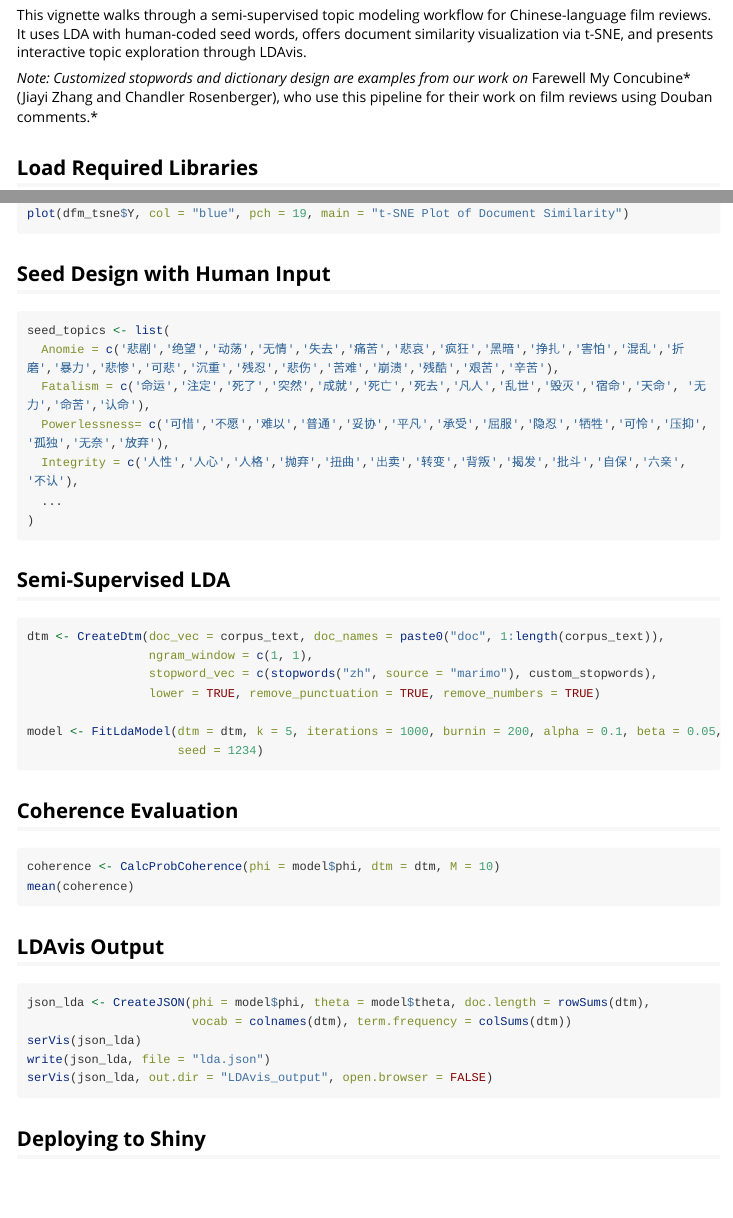
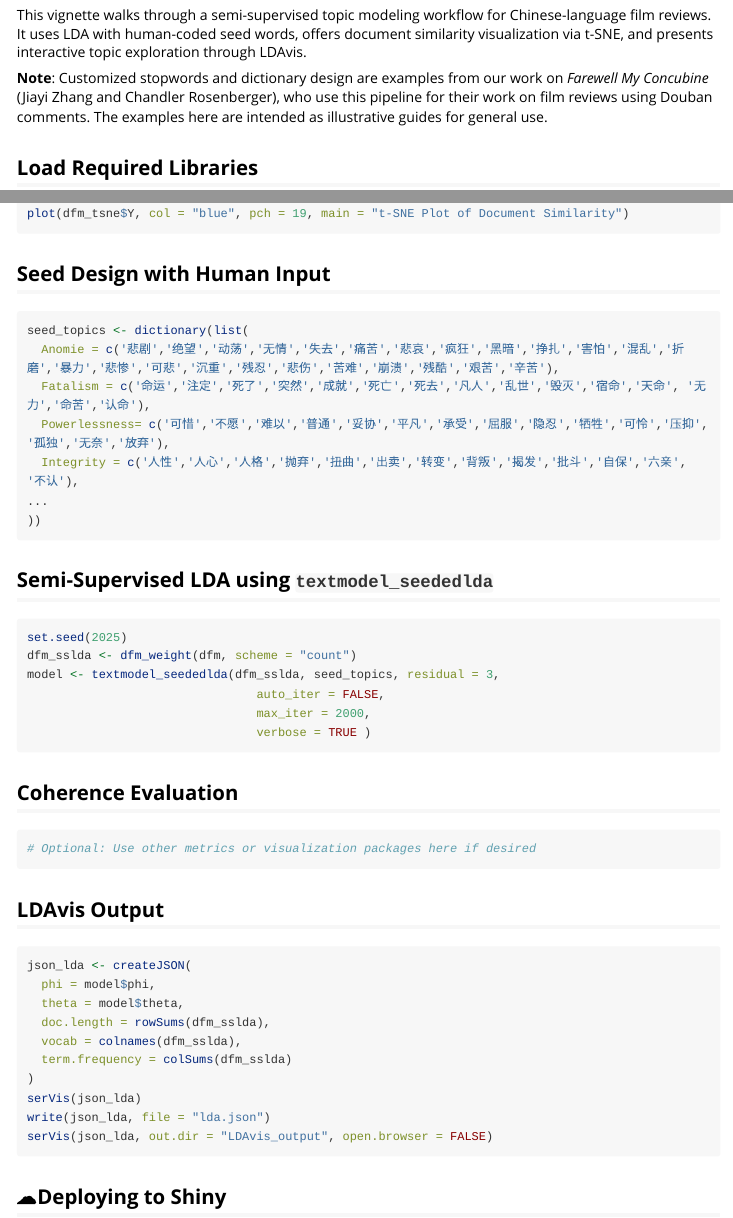
Before and after one commit to jiayizhang-k/CulturaCognize, an R Markdown document (CulturaCognize/vignettes/semi-supervised-lda.Rmd): the page in a window 1100 px wide, from 300 px down, and a second part further down, joined at a grey line. Rendered offline with R 4.5, knitr and Pandoc, with nearby package versions; long lines of code are wrapped.

Commit message:
Update semi-supervised-lda.Rmd

````diff
--- a/CulturaCognize/vignettes/semi-supervised-lda.Rmd
+++ b/CulturaCognize/vignettes/semi-supervised-lda.Rmd
@@ -13,7 +13,7 @@ vignette: >
 
 This vignette walks through a semi-supervised topic modeling workflow for Chinese-language film reviews. It uses LDA with human-coded seed words, offers document similarity visualization via t-SNE, and presents interactive topic exploration through LDAvis.
 
-*Note: Customized stopwords and dictionary design are examples from our work on *Farewell My Concubine* (Jiayi Zhang and Chandler Rosenberger), who use this pipeline for their work on film reviews using Douban comments.*
+**Note**: Customized stopwords and dictionary design are examples from our work on *Farewell My Concubine* (Jiayi Zhang and Chandler Rosenberger), who use this pipeline for their work on film reviews using Douban comments. The examples here are intended as illustrative guides for general use.
 
 ## Load Required Libraries
 ```r
@@ -51,42 +51,46 @@ plot(dfm_tsne$Y, col = "blue", pch = 19, main = "t-SNE Plot of Document Similari
 
 ## Seed Design with Human Input
 ```r
-seed_topics <- list(
+seed_topics <- dictionary(list(
   Anomie = c('悲剧','绝望','动荡','无情','失去','痛苦','悲哀','疯狂','黑暗','挣扎','害怕','混乱','折磨','暴力','悲惨','可悲','沉重','残忍','悲伤','苦难','崩溃','残酷','艰苦','辛苦'),
   Fatalism = c('命运','注定','死了','突然','成就','死亡','死去','凡人','乱世','毁灭','宿命','天命', '无力','命苦','认命'),
   Powerlessness= c('可惜','不愿','难以','普通','妥协','平凡','承受','屈服','隐忍','牺牲','可怜','压抑', '孤独','无奈','放弃'),
   Integrity = c('人性','人心','人格','抛弃','扭曲','出卖','转变','背叛','揭发','批斗','自保','六亲', '不认'),
-  ...
-)
+...
+))
 ```
 
-## Semi-Supervised LDA
+## Semi-Supervised LDA using `textmodel_seededlda`
 ```r
-dtm <- CreateDtm(doc_vec = corpus_text, doc_names = paste0("doc", 1:length(corpus_text)),
-                 ngram_window = c(1, 1),
-                 stopword_vec = c(stopwords("zh", source = "marimo"), custom_stopwords),
-                 lower = TRUE, remove_punctuation = TRUE, remove_numbers = TRUE)
+set.seed(2025)
+dfm_sslda <- dfm_weight(dfm, scheme = "count")
+model <- textmodel_seededlda(dfm_sslda, seed_topics, residual = 3,
+                                auto_iter = FALSE,
+                                max_iter = 2000,
+                                verbose = TRUE )
+```
 
-model <- FitLdaModel(dtm = dtm, k = 5, iterations = 1000, burnin = 200, alpha = 0.1, beta = 0.05,
-                     seed = 1234)
-```
 
 ## Coherence Evaluation
 ```r
-coherence <- CalcProbCoherence(phi = model$phi, dtm = dtm, M = 10)
-mean(coherence)
+# Optional: Use other metrics or visualization packages here if desired
 ```
 
 ## LDAvis Output
 ```r
-json_lda <- CreateJSON(phi = model$phi, theta = model$theta, doc.length = rowSums(dtm),
-                       vocab = colnames(dtm), term.frequency = colSums(dtm))
+json_lda <- createJSON(
+  phi = model$phi,
+  theta = model$theta,
+  doc.length = rowSums(dfm_sslda),
+  vocab = colnames(dfm_sslda),
+  term.frequency = colSums(dfm_sslda)
+)
 serVis(json_lda)
 write(json_lda, file = "lda.json")
 serVis(json_lda, out.dir = "LDAvis_output", open.browser = FALSE)
 ```
 
-## Deploying to Shiny
+## ☁Deploying to Shiny
 ```r
 ui <- shinyUI(
   fluidPage(
````
Also changed, not shown: CulturaCognize/vignettes/semi-supervised-lda.Rmd (10 more changed lines).
